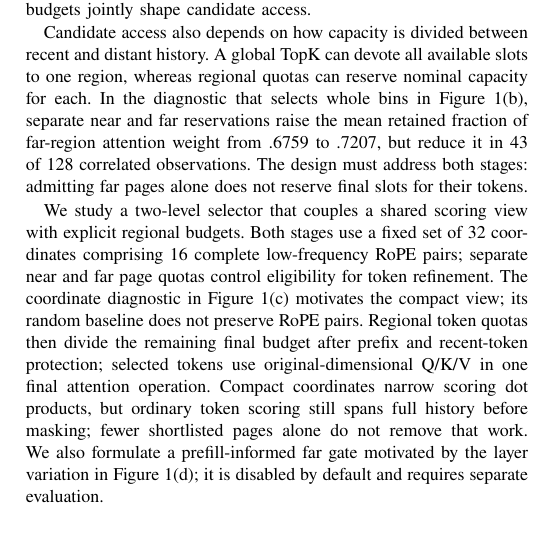
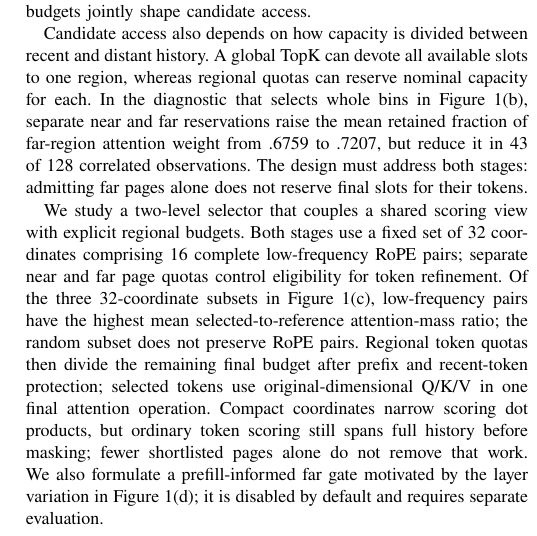
Before and after one commit to Chosen-David/two-level-attention, a LaTeX paper (agent_doc/advice/dac_manuscript/source/paper_en.tex): part of one column of page 1 of 6, cut so that both start at the same text. Compiled offline with XeLaTeX; a missing font is replaced by an installed copy or a similar font; a LaTeX package or settings file that is missing is left out.

Commit message:
docs(manuscript): state the bounded shared-coordinate diagnostic

```diff
--- a/agent_doc/advice/dac_manuscript/source/paper_en.tex
+++ b/agent_doc/advice/dac_manuscript/source/paper_en.tex
@@ -34,7 +34,7 @@ Cascades such as AsyncTLS shortlist pages using inexpensive summaries before tok
 
 Candidate access also depends on how capacity is divided between recent and distant history. A global TopK can devote all available slots to one region, whereas regional quotas can reserve nominal capacity for each. In the diagnostic that selects whole bins in Figure~\ref{fig:observation}(b), separate near and far reservations raise the mean retained fraction of far-region attention weight from .6759 to .7207, but reduce it in 43 of 128 correlated observations. The design must address both stages: admitting far pages alone does not reserve final slots for their tokens.
 
-We study a two-level selector that couples a shared scoring view with explicit regional budgets. Both stages use a fixed set of 32 coordinates comprising 16 complete low-frequency RoPE pairs; separate near and far page quotas control eligibility for token refinement. The coordinate diagnostic in Figure~\ref{fig:observation}(c) motivates the compact view; its random baseline does not preserve RoPE pairs. Regional token quotas then divide the remaining final budget after prefix and recent-token protection; selected tokens use original-dimensional Q/K/V in one final attention operation. Compact coordinates narrow scoring dot products, but ordinary token scoring still spans full history before masking; fewer shortlisted pages alone do not remove that work. We also formulate a prefill-informed far gate motivated by the layer variation in Figure~\ref{fig:observation}(d); it is disabled by default and requires separate evaluation.
+We study a two-level selector that couples a shared scoring view with explicit regional budgets. Both stages use a fixed set of 32 coordinates comprising 16 complete low-frequency RoPE pairs; separate near and far page quotas control eligibility for token refinement. Of the three 32-coordinate subsets in Figure~\ref{fig:observation}(c), low-frequency pairs have the highest mean selected-to-reference attention-mass ratio; the random subset does not preserve RoPE pairs. Regional token quotas then divide the remaining final budget after prefix and recent-token protection; selected tokens use original-dimensional Q/K/V in one final attention operation. Compact coordinates narrow scoring dot products, but ordinary token scoring still spans full history before masking; fewer shortlisted pages alone do not remove that work. We also formulate a prefill-informed far gate motivated by the layer variation in Figure~\ref{fig:observation}(d); it is disabled by default and requires separate evaluation.
 
 We contribute a shared-coordinate regional selector, joint page/token capacity analysis, and separate evaluations of task quality, regional coverage and execution cost. On complete 11-task RULER32K sets, reported Qwen3-8B AVG is 0.99 points higher for near-page allocation parameter $\beta=.0625$ than for $.125$, with page and token quotas changing together. A separate 11-task RULER32K comparison on Qwen3-32B shows a 1.58-point sparse deficit relative to dense attention. These descriptive comparisons do not isolate either mechanism, and the archived sparse configuration decodes more slowly than dense attention at every measured length. Establishing a quality--latency benefit for the compact design with four-token prefix and 128-token recent-window protection requires matched task-quality and complete-request measurements, including preparation, maintenance and selection.
 
```
Also changed, not shown: agent_doc/advice/dac_manuscript/source/paper_zh.tex (+1 -1 lines), agent_doc/advice/dac_manuscript/README.md, agent_doc/advice/dac_manuscript/output/paper_en.pdf, agent_doc/advice/dac_manuscript/output/paper_zh.pdf, agent_doc/advice/dac_manuscript/output/supplement_en.pdf, 3 other files.
